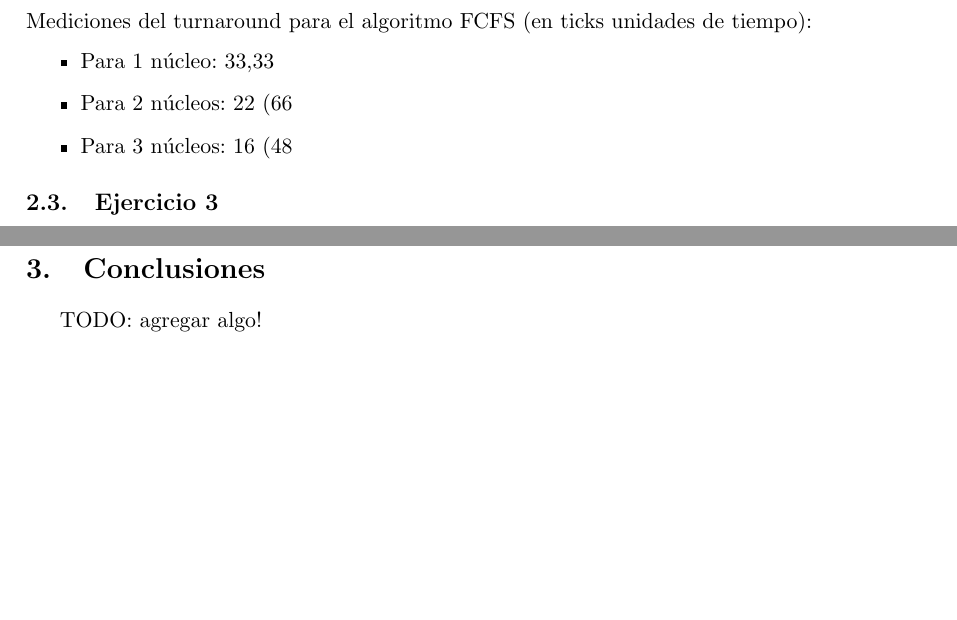
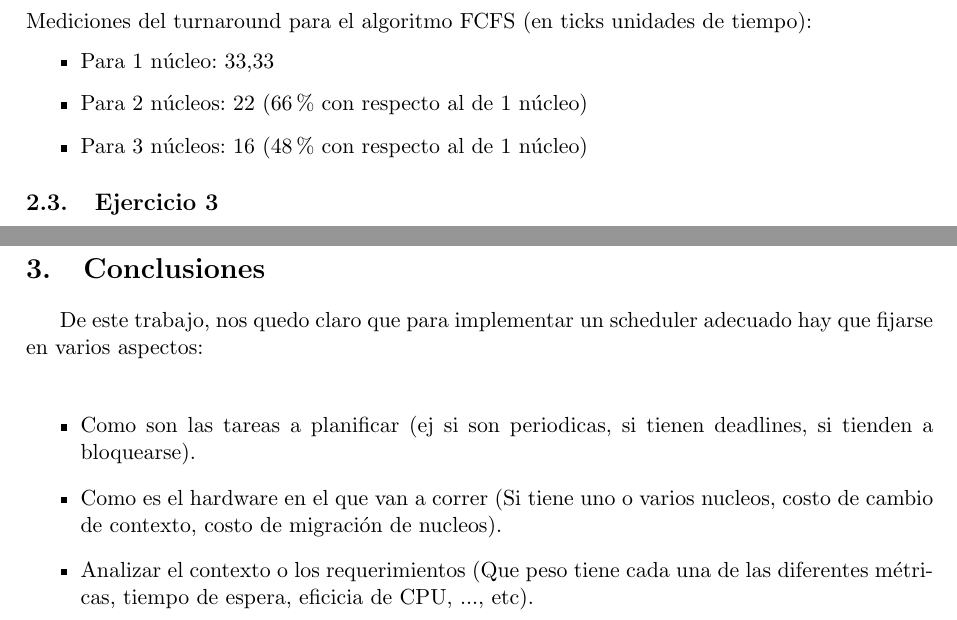
Before and after one commit to alealbertini/sistemas-operativos, a LaTeX paper (tp1/informe/informe.tex, which reads tp1/informe/conclusiones.tex, tp1/informe/desarrollo.tex): two parts of pages 6 and 17 of 18, joined at a grey line, cut so that both start at the same text, the shorter picture padded with empty space. Compiled offline with pdfLaTeX.

Commit message:
Agregado de las conclusiones

```diff
--- a/tp1/informe/conclusiones.tex
+++ b/tp1/informe/conclusiones.tex
@@ -1,2 +1,9 @@
 \section{Conclusiones}
-TODO: agregar algo!
+
+De este trabajo, nos quedo claro que para implementar un scheduler adecuado hay que fijarse en varios aspectos: \\
+
+\begin{itemize}
+	\item Como son las tareas a planificar (ej si son periodicas, si tienen deadlines, si tienden a bloquearse).
+	\item Como es el hardware en el que van a correr (Si tiene uno o varios nucleos, costo de cambio de contexto, costo de migración de nucleos).
+	\item Analizar el contexto o los requerimientos (Que peso tiene cada una de las diferentes métricas, tiempo de espera, eficicia de CPU, ..., etc).
+\end{itemize}
--- a/tp1/informe/desarrollo.tex
+++ b/tp1/informe/desarrollo.tex
@@ -68,8 +68,8 @@ Mediciones del tiempo de espera para el algoritmo FCFS (en ticks unidades de tie
 Mediciones del turnaround para el algoritmo FCFS (en ticks unidades de tiempo):
 \begin{itemize}
 	\item Para 1 núcleo: 33,33
-	\item Para 2 núcleos: 22 (66% con respecto al de 1 núcleo)
-	\item Para 3 núcleos: 16 (48% con respecto al de 1 núcleo)
+	\item Para 2 núcleos: 22 (66\% con respecto al de 1 núcleo)
+	\item Para 3 núcleos: 16 (48\% con respecto al de 1 núcleo)
 \end{itemize}
 
 
```
Also changed, not shown: tp1/informe/informe.pdf, tp1/informe/desarrollo.tex (4 more changed lines), 1 other file.
